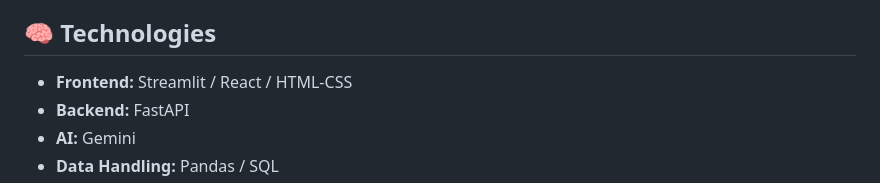
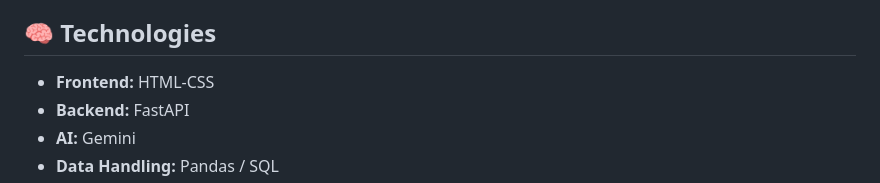
Before and after one commit to ChrisWoo0443/Natural-Query, a Markdown page: README.md, the part around the change. Drawn GitHub-style.

Commit message:
removed considered frameworks

```diff
--- a/README.md
+++ b/README.md
@@ -52,7 +52,7 @@ An AI-powered web app that allows users to upload datasets and ask questions in
 
 ## 🧠 Technologies
 
-- **Frontend:** Streamlit / React / HTML-CSS
+- **Frontend:** HTML-CSS
 - **Backend:** FastAPI
 - **AI:** Gemini
 - **Data Handling:** Pandas / SQL
```
